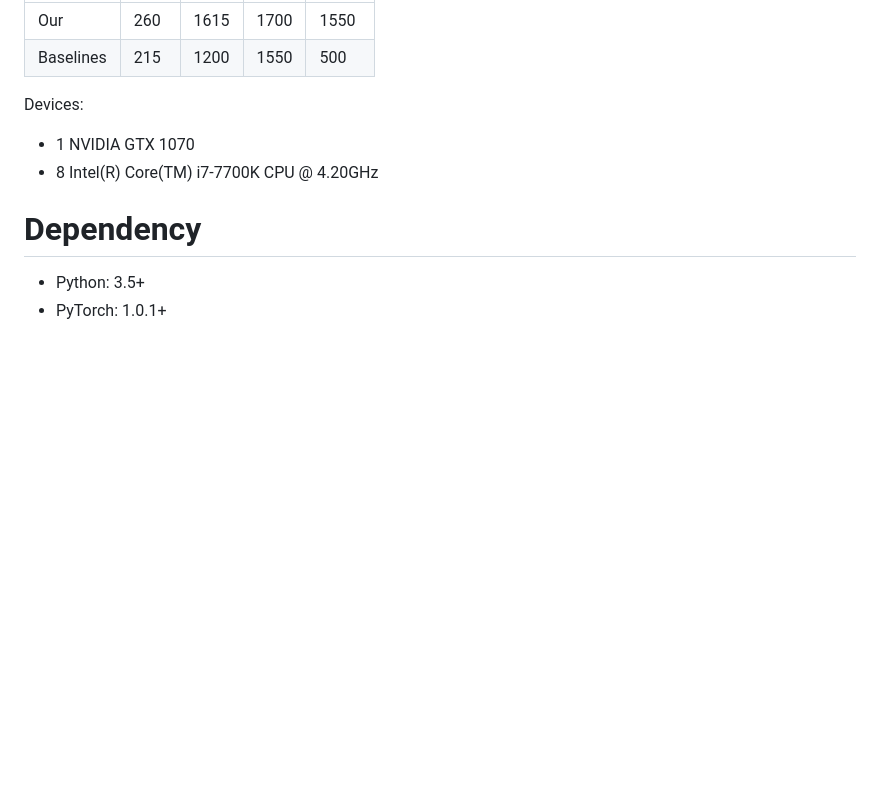
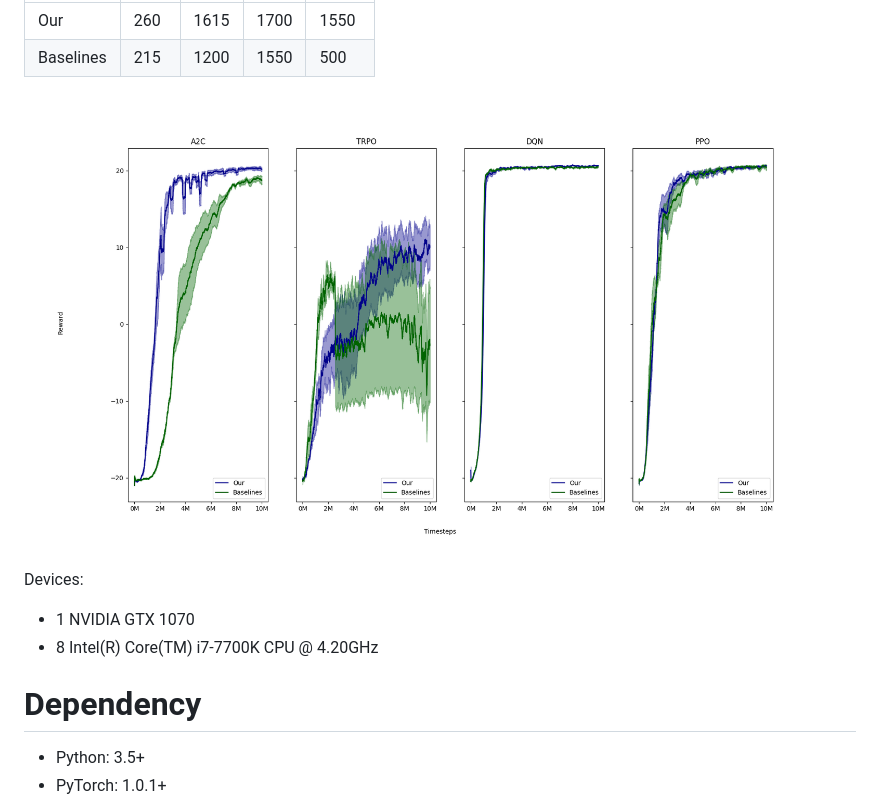
Before and after one commit to Officium/RL-Experiments, a Markdown page: README.md, the part around one of its changes. GitHub-like rendering; pictures changed too: imgs/PongNoFrameskip-v4.png (added); blank space fills up the shorter version.

```diff
--- a/README.md
+++ b/README.md
@@ -26,6 +17,8 @@ the performance and FPS averaging three random seeds on Pong are illustrated as
 |---|---|---|---|----|
 | Our | 260 | 1615 | 1700 | 1550 |
 | Baselines | 215 | 1200 | 1550 | 500 |
+
+![PongNoFrameskip-v4](imgs/PongNoFrameskip-v4.png)
 
 Devices:
 * 1 NVIDIA GTX 1070
```
Also changed, not shown: other parts of README.md (+2 -11 lines), 4 other files.
